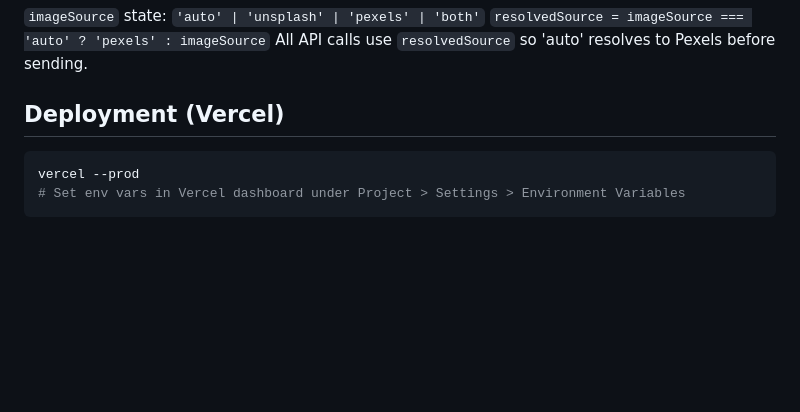
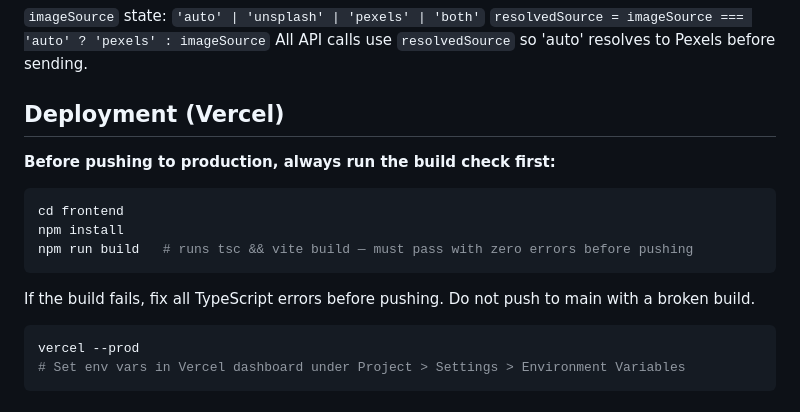
Before and after one commit to kennycode-git/content-automation-tool, a Markdown page: frontend/CLAUDE.md, the part around the change. Drawn GitHub-style; blank space fills up the shorter version.

Commit message:
docs: require npm run build check before pushing to production
https://claude.ai/code/session_011iBVkx3y4Hnb3YVo7mk29K

````diff
--- a/frontend/CLAUDE.md
+++ b/frontend/CLAUDE.md
@@ -269,6 +269,15 @@ Dashboard has a mode toggle: **Photos** (default) vs **Clips**. In Clips mode:
 All API calls use `resolvedSource` so 'auto' resolves to Pexels before sending.
 
 ## Deployment (Vercel)
+
+**Before pushing to production, always run the build check first:**
+```bash
+cd frontend
+npm install
+npm run build   # runs tsc && vite build — must pass with zero errors before pushing
+```
+If the build fails, fix all TypeScript errors before pushing. Do not push to main with a broken build.
+
 ```bash
 vercel --prod
 # Set env vars in Vercel dashboard under Project > Settings > Environment Variables
````
